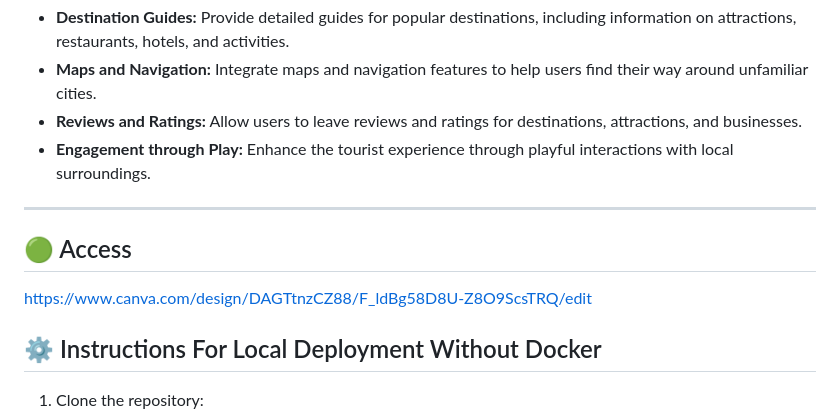
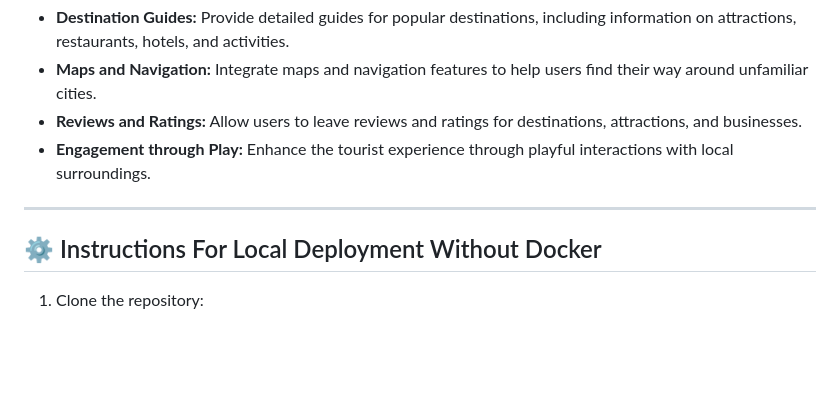
Before and after one commit to anshi05/VoyageHunt, a Markdown page: README.md, the part around the change. GitHub-like rendering; blank space fills up the shorter version.

```diff
--- a/README.md
+++ b/README.md
@@ -39,11 +39,6 @@ We've harnessed the power of **React Native**, **Native Wind**, and **Supabase**
 
 ---
 
-
-
-## 🟢 Access
-
-https://www.canva.com/design/DAGTtnzCZ88/F_ldBg58D8U-Z8O9ScsTRQ/edit
 ## ⚙️ Instructions For Local Deployment Without Docker
 
 1. Clone the repository:
```
